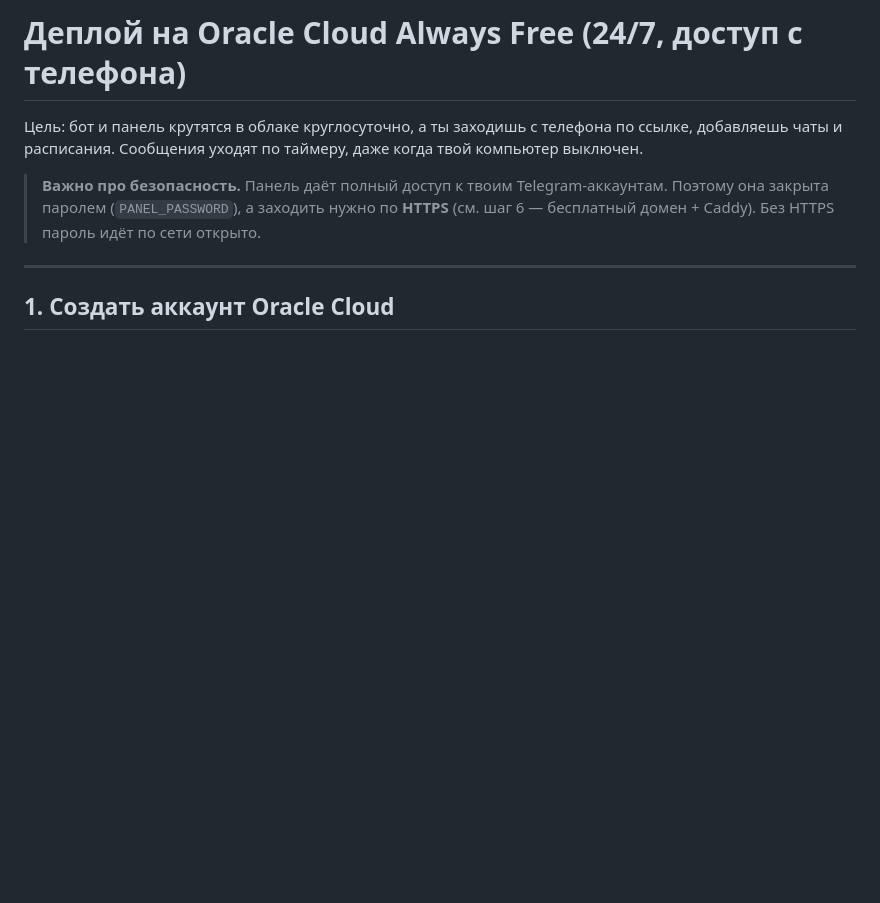
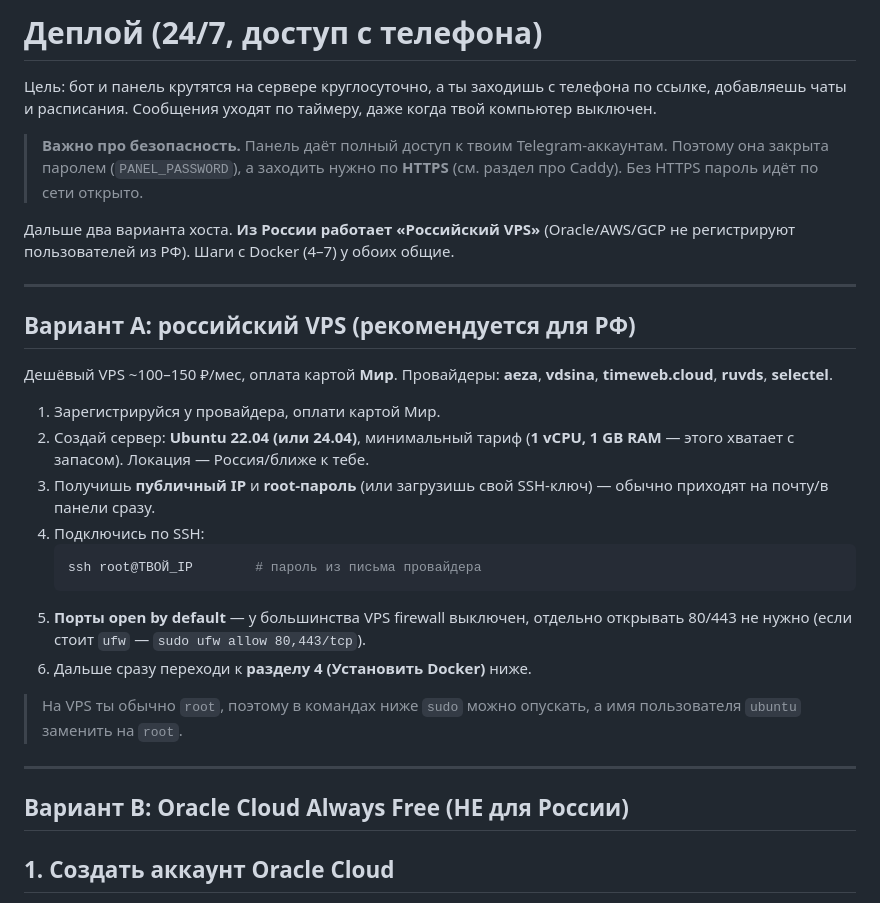
Before and after one commit to novohron0/yoy, a Markdown page: DEPLOY.md, the part around the change. Drawn GitHub-style; blank space fills up the shorter version.

Commit message:
DEPLOY.md: добавлен вариант российского VPS (для РФ, Oracle недоступен)
Co-Authored-By: Claude Opus 4.8 <noreply@anthropic.com>

````diff
--- a/DEPLOY.md
+++ b/DEPLOY.md
@@ -1,14 +1,42 @@
-# Деплой на Oracle Cloud Always Free (24/7, доступ с телефона)
+# Деплой (24/7, доступ с телефона)
 
-Цель: бот и панель крутятся в облаке круглосуточно, а ты заходишь с телефона по
+Цель: бот и панель крутятся на сервере круглосуточно, а ты заходишь с телефона по
 ссылке, добавляешь чаты и расписания. Сообщения уходят по таймеру, даже когда
 твой компьютер выключен.
 
 > **Важно про безопасность.** Панель даёт полный доступ к твоим Telegram-аккаунтам.
 > Поэтому она закрыта паролем (`PANEL_PASSWORD`), а заходить нужно по **HTTPS**
-> (см. шаг 6 — бесплатный домен + Caddy). Без HTTPS пароль идёт по сети открыто.
+> (см. раздел про Caddy). Без HTTPS пароль идёт по сети открыто.
+
+Дальше два варианта хоста. **Из России работает «Российский VPS»** (Oracle/AWS/GCP
+не регистрируют пользователей из РФ). Шаги с Docker (4–7) у обоих общие.
 
 ---
+
+## Вариант A: российский VPS (рекомендуется для РФ)
+
+Дешёвый VPS ~100–150 ₽/мес, оплата картой **Мир**. Провайдеры: **aeza**, **vdsina**,
+**timeweb.cloud**, **ruvds**, **selectel**.
+
+1. Зарегистрируйся у провайдера, оплати картой Мир.
+2. Создай сервер: **Ubuntu 22.04 (или 24.04)**, минимальный тариф
+   (**1 vCPU, 1 GB RAM** — этого хватает с запасом). Локация — Россия/ближе к тебе.
+3. Получишь **публичный IP** и **root-пароль** (или загрузишь свой SSH-ключ) — обычно
+   приходят на почту/в панели сразу.
+4. Подключись по SSH:
+   ```bash
+   ssh root@ТВОЙ_IP        # пароль из письма провайдера
+   ```
+5. **Порты open by default** — у большинства VPS firewall выключен, отдельно открывать
+   80/443 не нужно (если стоит `ufw` — `sudo ufw allow 80,443/tcp`).
+6. Дальше сразу переходи к **разделу 4 (Установить Docker)** ниже.
+
+> На VPS ты обычно `root`, поэтому в командах ниже `sudo` можно опускать, а имя
+> пользователя `ubuntu` заменить на `root`.
+
+---
+
+## Вариант B: Oracle Cloud Always Free (НЕ для России)
 
 ## 1. Создать аккаунт Oracle Cloud
 
````
